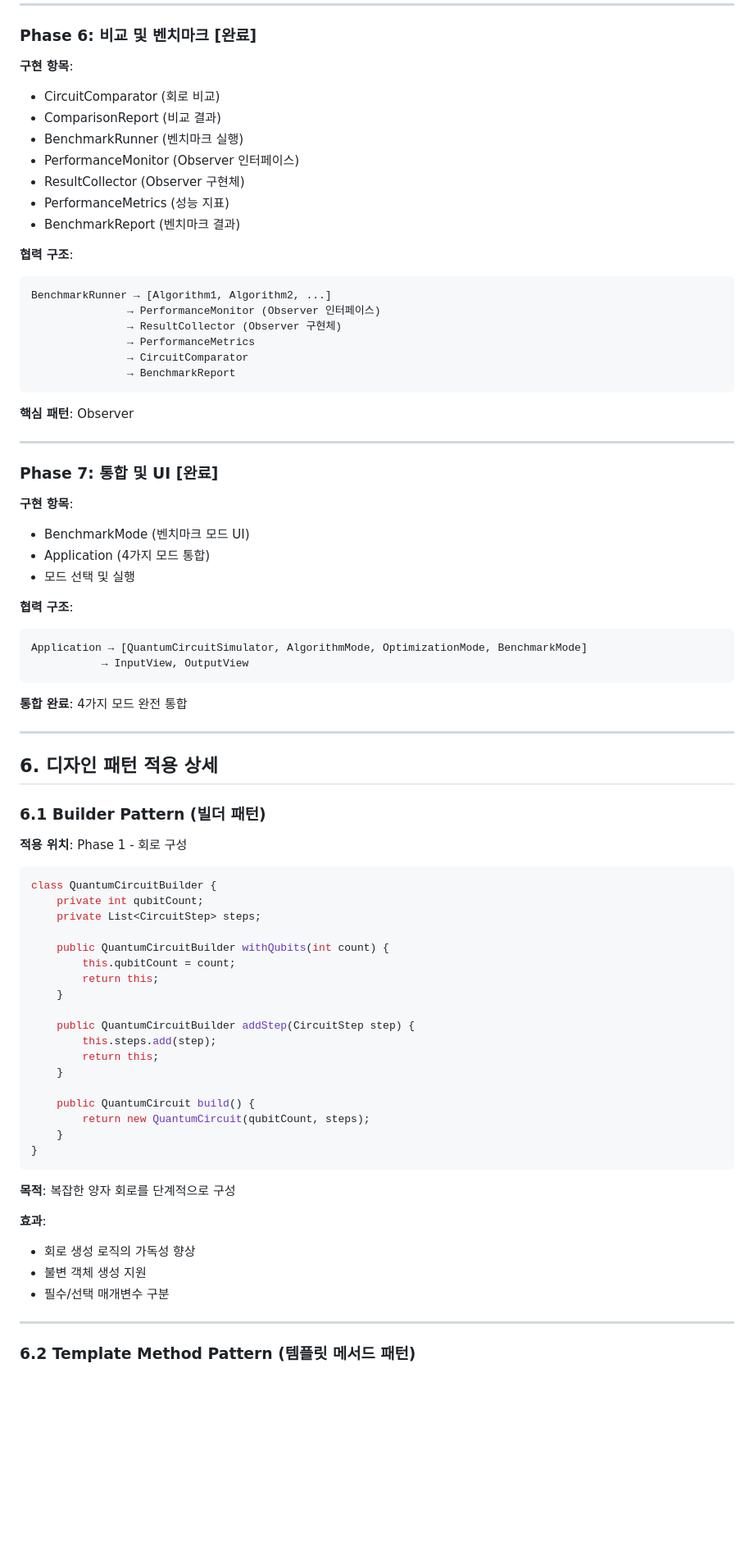
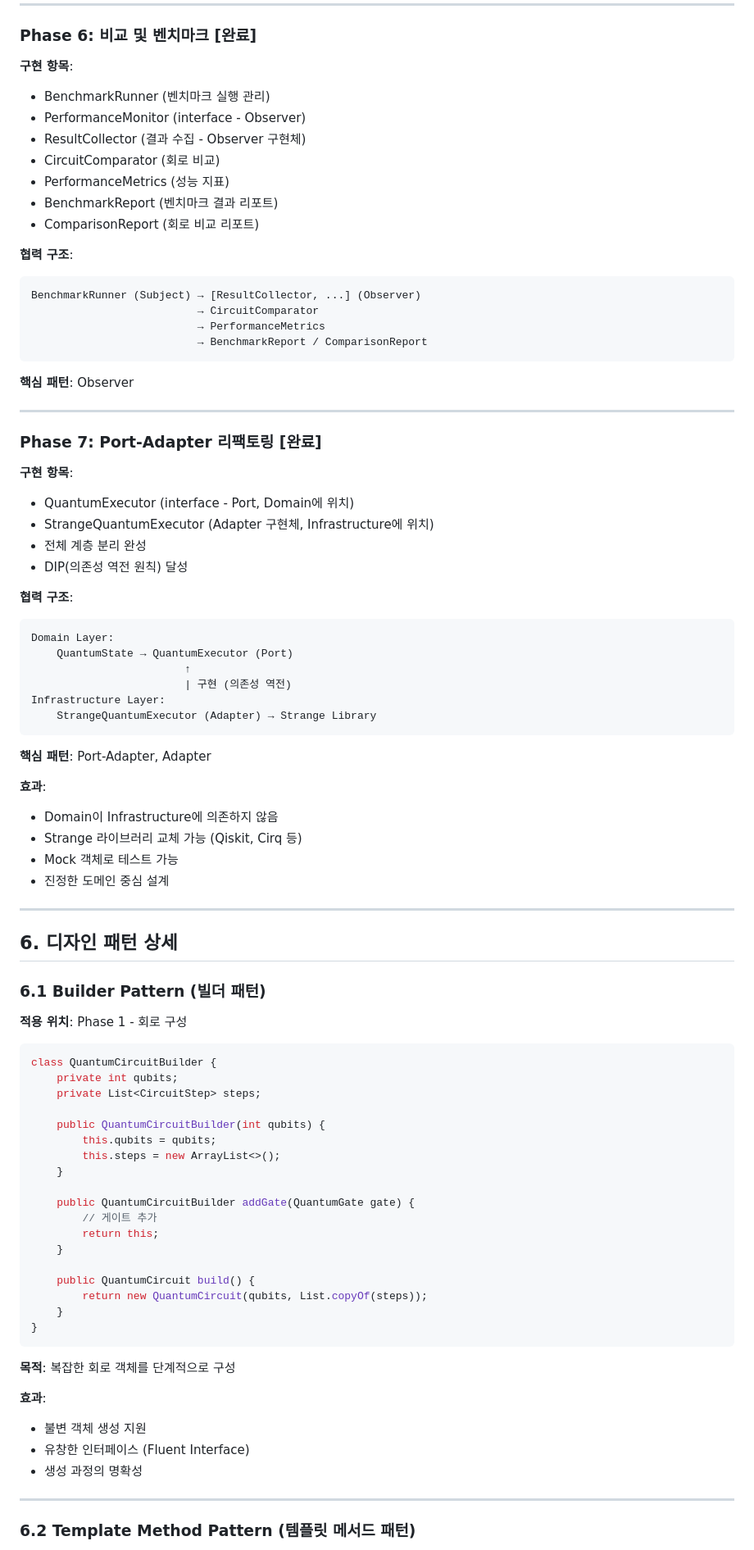
Before and after one commit to e9ua1/quantum-circuit-simulator, a Markdown page: docs/woowacourse-quantum-circuit-simulator-plan.md, the part around one of its changes. Shown at 82% size. Drawn GitHub-style; blank space fills up the shorter version.

````diff
--- a/docs/woowacourse-quantum-circuit-simulator-plan.md
+++ b/docs/woowacourse-quantum-circuit-simulator-plan.md
@@ -323,77 +323,86 @@ ValidationChain → [QubitRangeValidator, GateCompatibilityValidator,
 ### Phase 6: 비교 및 벤치마크 [완료]
 
 **구현 항목**:
+- BenchmarkRunner (벤치마크 실행 관리)
+- PerformanceMonitor (interface - Observer)
+- ResultCollector (결과 수집 - Observer 구현체)
 - CircuitComparator (회로 비교)
-- ComparisonReport (비교 결과)
-- BenchmarkRunner (벤치마크 실행)
-- PerformanceMonitor (Observer 인터페이스)
-- ResultCollector (Observer 구현체)
 - PerformanceMetrics (성능 지표)
-- BenchmarkReport (벤치마크 결과)
+- BenchmarkReport (벤치마크 결과 리포트)
+- ComparisonReport (회로 비교 리포트)
 
 **협력 구조**:
 ```
-BenchmarkRunner → [Algorithm1, Algorithm2, ...]
-               → PerformanceMonitor (Observer 인터페이스)
-               → ResultCollector (Observer 구현체)
-               → PerformanceMetrics
-               → CircuitComparator
-               → BenchmarkReport
+BenchmarkRunner (Subject) → [ResultCollector, ...] (Observer)
+                          → CircuitComparator
+                          → PerformanceMetrics
+                          → BenchmarkReport / ComparisonReport
 ```
 
 **핵심 패턴**: Observer
 
 ---
 
-### Phase 7: 통합 및 UI [완료]
+### Phase 7: Port-Adapter 리팩토링 [완료]
 
 **구현 항목**:
-- BenchmarkMode (벤치마크 모드 UI)
-- Application (4가지 모드 통합)
-- 모드 선택 및 실행
+- QuantumExecutor (interface - Port, Domain에 위치)
+- StrangeQuantumExecutor (Adapter 구현체, Infrastructure에 위치)
+- 전체 계층 분리 완성
+- DIP(의존성 역전 원칙) 달성
 
 **협력 구조**:
 ```
-Application → [QuantumCircuitSimulator, AlgorithmMode, OptimizationMode, BenchmarkMode]
-           → InputView, OutputView
+Domain Layer:
+    QuantumState → QuantumExecutor (Port)
+                        ↑
+                        | 구현 (의존성 역전)
+Infrastructure Layer:
+    StrangeQuantumExecutor (Adapter) → Strange Library
 ```
 
-**통합 완료**: 4가지 모드 완전 통합
+**핵심 패턴**: Port-Adapter, Adapter
+
+**효과**:
+- Domain이 Infrastructure에 의존하지 않음
+- Strange 라이브러리 교체 가능 (Qiskit, Cirq 등)
+- Mock 객체로 테스트 가능
+- 진정한 도메인 중심 설계
 
 ---
 
-## 6. 디자인 패턴 적용 상세
+## 6. 디자인 패턴 상세
 
 ### 6.1 Builder Pattern (빌더 패턴)
 **적용 위치**: Phase 1 - 회로 구성
 
 ```java
 class QuantumCircuitBuilder {
-    private int qubitCount;
+    private int qubits;
     private List<CircuitStep> steps;
 
-    public QuantumCircuitBuilder withQubits(int count) {
-        this.qubitCount = count;
-        return this;
+    public QuantumCircuitBuilder(int qubits) {
+        this.qubits = qubits;
+        this.steps = new ArrayList<>();
     }
 
-    public QuantumCircuitBuilder addStep(CircuitStep step) {
-        this.steps.add(step);
+    public QuantumCircuitBuilder addGate(QuantumGate gate) {
+        // 게이트 추가
         return this;
     }
 
     public QuantumCircuit build() {
-        return new QuantumCircuit(qubitCount, steps);
+        return new QuantumCircuit(qubits, List.copyOf(steps));
     }
 }
 ```
 
-**목적**: 복잡한 양자 회로를 단계적으로 구성
+**목적**: 복잡한 회로 객체를 단계적으로 구성
 
 **효과**:
-- 회로 생성 로직의 가독성 향상
 - 불변 객체 생성 지원
-- 필수/선택 매개변수 구분
+- 유창한 인터페이스 (Fluent Interface)
+- 생성 과정의 명확성
 
 ---
 
````
Also changed, not shown: other parts of docs/woowacourse-quantum-circuit-simulator-plan.md (+246 -61 lines).
